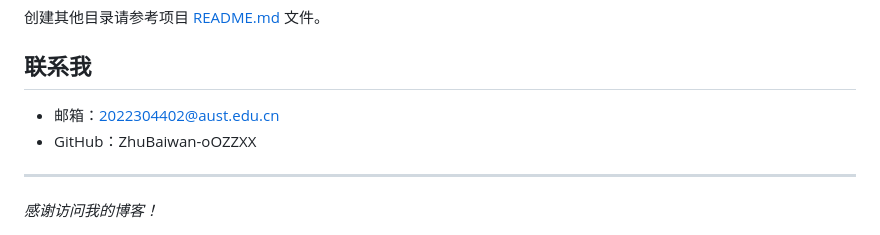
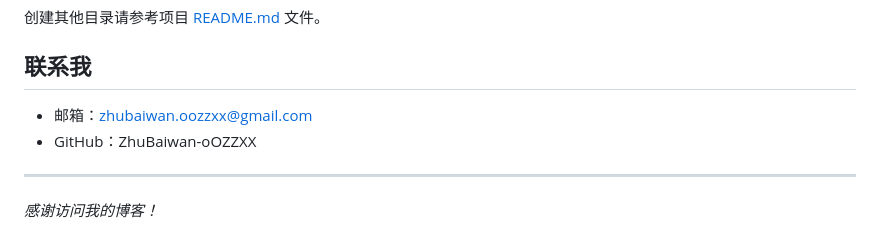
Before and after one commit to ZhuBaiwan-oOZZXX/PurePage, a Markdown page: index.md, the part around the change. Rendered like a GitHub page.

```diff
--- a/index.md
+++ b/index.md
@@ -36,7 +36,7 @@ node generate-content.js
 
 ## 联系我
 
-- 邮箱：2022304402@aust.edu.cn
+- 邮箱：zhubaiwan.oozzxx@gmail.com
 - GitHub：ZhuBaiwan-oOZZXX
 
 ---
```
Also changed, not shown: favicon.png (added), 3 other files.
